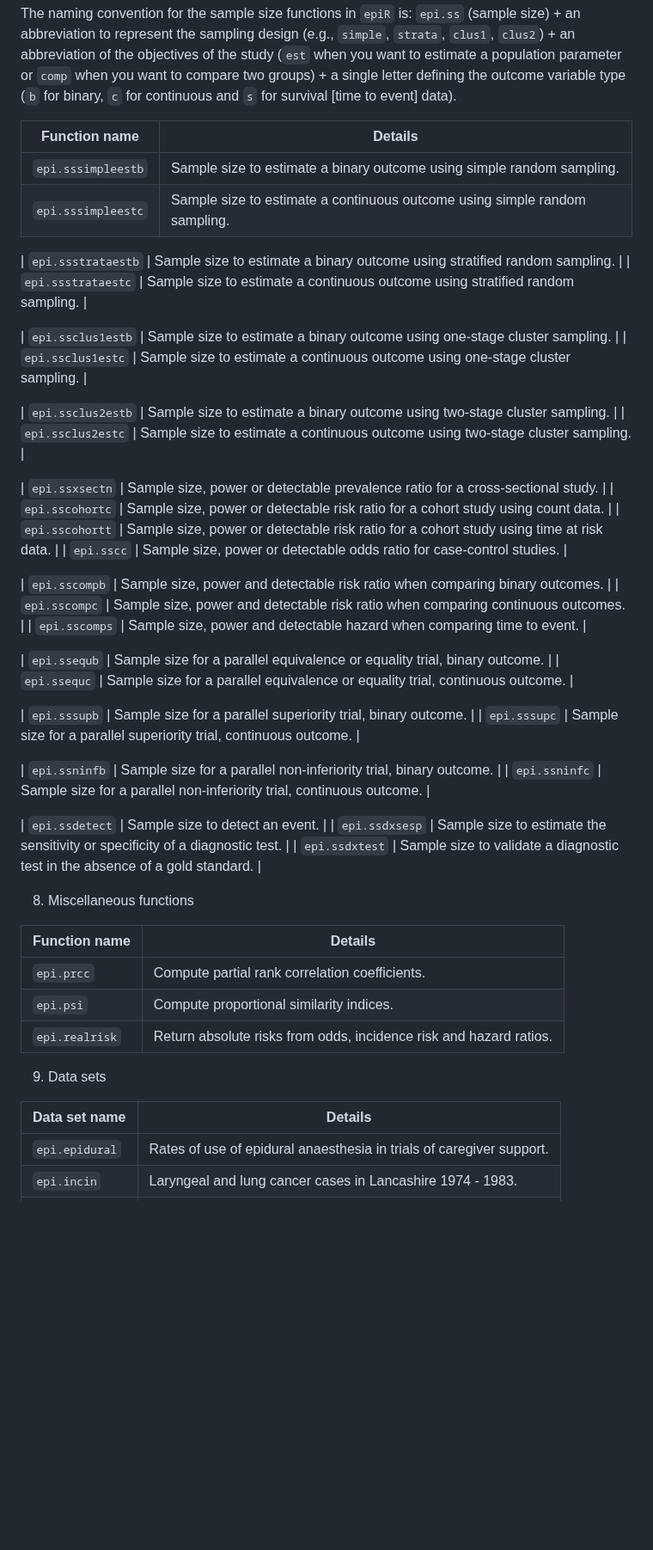
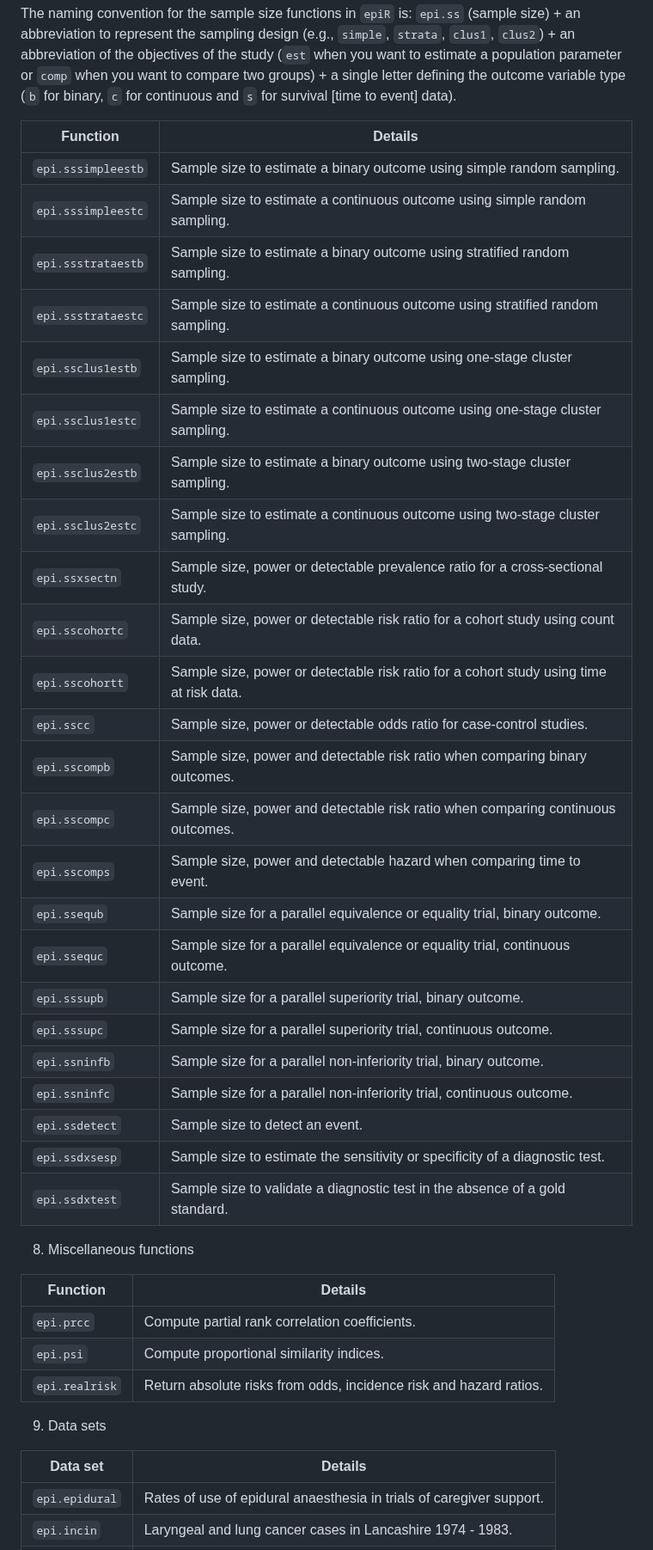
Before and after one commit to mstevenson888/epiR, a Markdown page: README.md, the part around one of its changes. Shown at 86% size. Drawn GitHub-style; blank space fills up the shorter version.

```diff
--- a/README.md
+++ b/README.md
@@ -97,45 +97,36 @@ The functions in \pkg{epiR} can be categorised into two main groups: Tools for e
 
 The naming convention for the sample size functions in `epiR` is: `epi.ss` (sample size) + an abbreviation to represent the sampling design (e.g., `simple`, `strata`, `clus1`, `clus2`) + an abbreviation of the objectives of the study (`est` when you want to estimate a population parameter or `comp` when you want to compare two groups) + a single letter defining the outcome variable type (`b` for binary, `c` for continuous and `s` for survival [time to event] data).
 
-| Function name        | Details                                                                                    |
+| Function             | Details                                                                                    |
 |----------------------|--------------------------------------------------------------------------------------------|
 | `epi.sssimpleestb`   | Sample size to estimate a binary outcome using simple random sampling.                     |
 | `epi.sssimpleestc`   | Sample size to estimate a continuous outcome using simple random sampling.                 |
-
 | `epi.ssstrataestb`   | Sample size to estimate a binary outcome using stratified random sampling.                 |
 | `epi.ssstrataestc`   | Sample size to estimate a continuous outcome using stratified random sampling.             |
-
 | `epi.ssclus1estb`    | Sample size to estimate a binary outcome using one-stage cluster sampling.                 |
 | `epi.ssclus1estc`    | Sample size to estimate a continuous outcome using one-stage cluster sampling.             |
-
 | `epi.ssclus2estb`    | Sample size to estimate a binary outcome using two-stage cluster sampling.                 |
 | `epi.ssclus2estc`    | Sample size to estimate a continuous outcome using two-stage cluster sampling.             |
-
 | `epi.ssxsectn`       | Sample size, power or detectable prevalence ratio for a cross-sectional study.             |
 | `epi.sscohortc`      | Sample size, power or detectable risk ratio for a cohort study using count data.           |
 | `epi.sscohortt`      | Sample size, power or detectable risk ratio for a cohort study using time at risk data.    |
 | `epi.sscc`           | Sample size, power or detectable odds ratio for case-control studies.                      |
-
 | `epi.sscompb`        | Sample size, power and detectable risk ratio when comparing binary outcomes.               |
 | `epi.sscompc`        | Sample size, power and detectable risk ratio when comparing continuous outcomes.           |
 | `epi.sscomps`        | Sample size, power and detectable hazard when comparing time to event.                     |
-
 | `epi.ssequb`         | Sample size for a parallel equivalence or equality trial, binary outcome.                  |
 | `epi.ssequc`         | Sample size for a parallel equivalence or equality trial, continuous outcome.              |
-
 | `epi.sssupb`         | Sample size for a parallel superiority trial, binary outcome.                              |
 | `epi.sssupc`         | Sample size for a parallel superiority trial, continuous outcome.                          |
-
 | `epi.ssninfb`        | Sample size for a parallel non-inferiority trial, binary outcome.                          |
 | `epi.ssninfc`        | Sample size for a parallel non-inferiority trial, continuous outcome.                      |
-
 | `epi.ssdetect`       | Sample size to detect an event.                                                            |
 | `epi.ssdxsesp`       | Sample size to estimate the sensitivity or specificity of a diagnostic test.               |
 | `epi.ssdxtest`       | Sample size to validate a diagnostic test in the absence of a gold standard.               |
 
 8. Miscellaneous functions
 
-| Function name        | Details                                                                                    |
+| Function             | Details                                                                                    |
 |----------------------|--------------------------------------------------------------------------------------------|
 | `epi.prcc`           | Compute partial rank correlation coefficients.                                             |
 | `epi.psi`            | Compute proportional similarity indices.                                                   |
@@ -143,7 +134,7 @@ The naming convention for the sample size functions in `epiR` is: `epi.ss` (samp
 
 9. Data sets
 
-| Data set name        | Details                                                                                    |
+| Data set             | Details                                                                                    |
 |----------------------|--------------------------------------------------------------------------------------------|
 | `epi.epidural`       | Rates of use of epidural anaesthesia in trials of caregiver support.                       |
 | `epi.incin`          | Laryngeal and lung cancer cases in Lancashire 1974 - 1983.                                 |
```
Also changed, not shown: other parts of README.md (+6 -6 lines).
